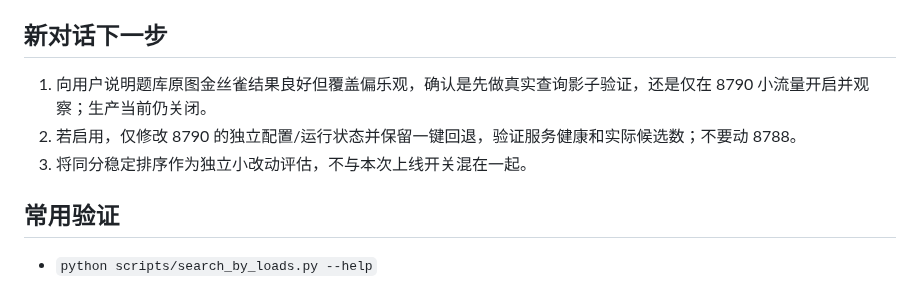
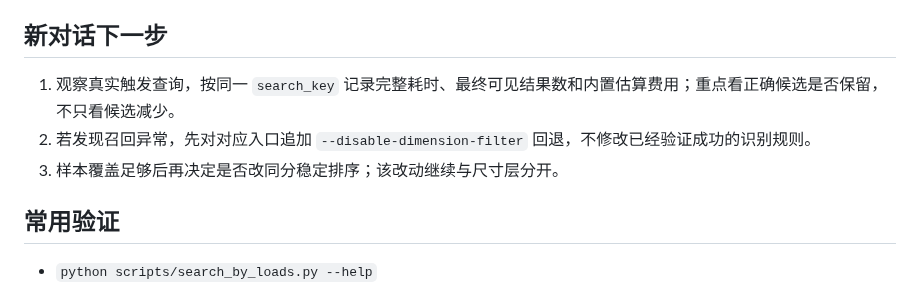
Before and after one commit to chai11w/structural-mechanics-ai-search, a Markdown page: .agents/project_memory.md, the part around one of its changes. Drawn GitHub-style.

```diff
--- a/.agents/project_memory.md
+++ b/.agents/project_memory.md
@@ -74,9 +82,9 @@
 
 ## 新对话下一步
 
-1. 向用户说明题库原图金丝雀结果良好但覆盖偏乐观，确认是先做真实查询影子验证，还是仅在 8790 小流量开启并观察；生产当前仍关闭。
-2. 若启用，仅修改 8790 的独立配置/运行状态并保留一键回退，验证服务健康和实际候选数；不要动 8788。
-3. 将同分稳定排序作为独立小改动评估，不与本次上线开关混在一起。
+1. 观察真实触发查询，按同一 `search_key` 记录完整耗时、最终可见结果数和内置估算费用；重点看正确候选是否保留，不只看候选减少。
+2. 若发现召回异常，先对对应入口追加 `--disable-dimension-filter` 回退，不修改已经验证成功的识别规则。
+3. 样本覆盖足够后再决定是否改同分稳定排序；该改动继续与尺寸层分开。
 
 ## 常用验证
 
```
Also changed, not shown: other parts of .agents/project_memory.md (+14 -6 lines).
